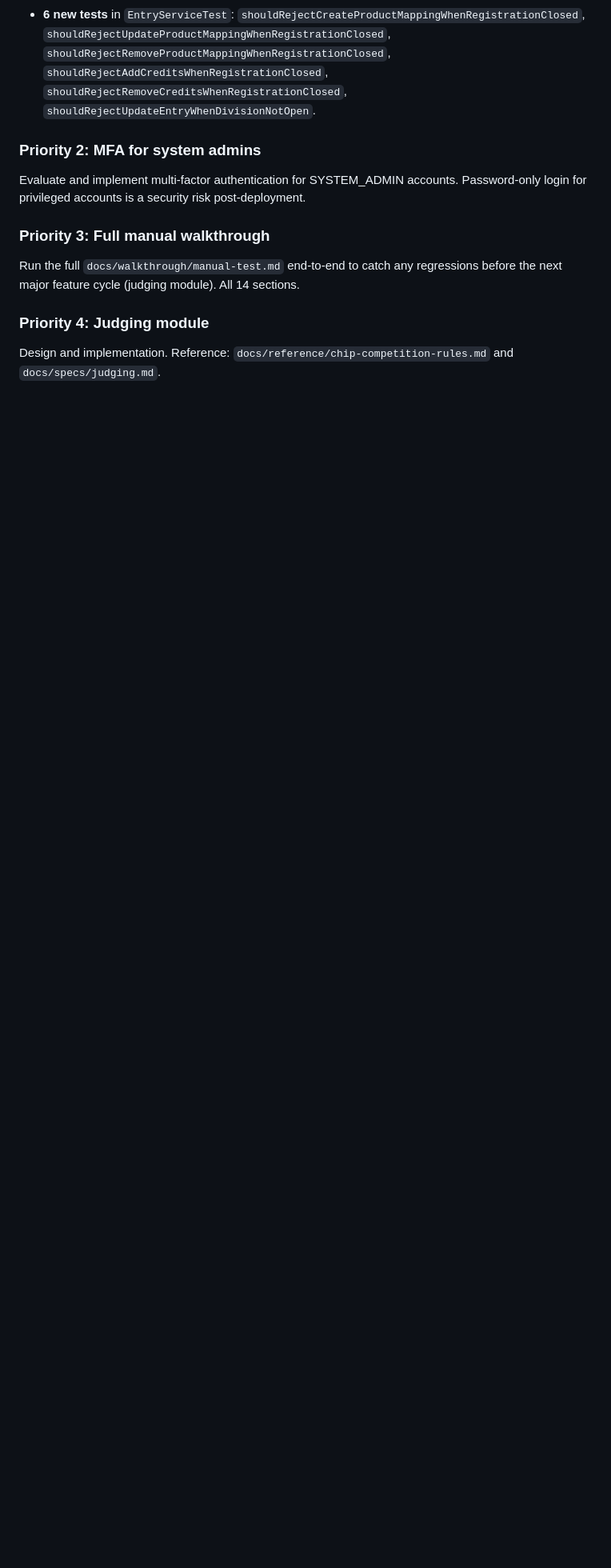
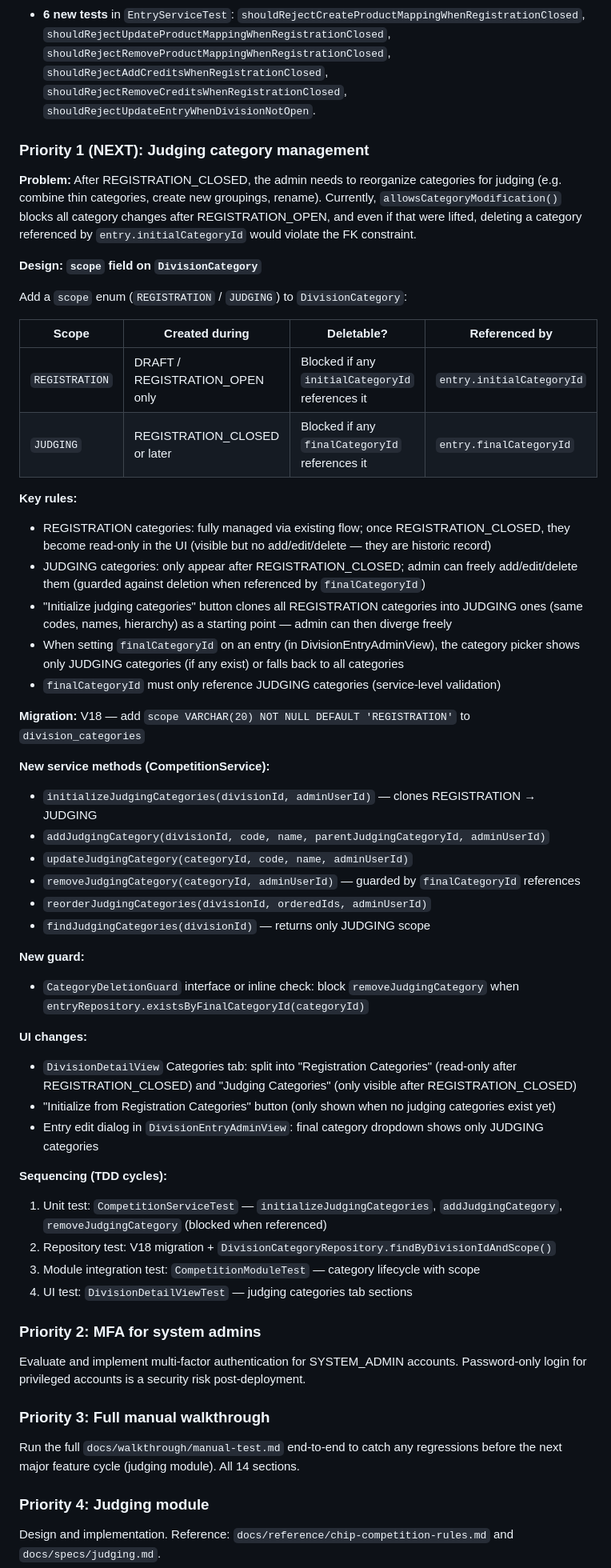
Before and after one commit to guisil/meads, a Markdown page: docs/SESSION_CONTEXT.md, the part around the change. Shown at 80% size. Drawn GitHub-style; blank space fills up the shorter version.

Commit message:
Add judging category management design as next priority
Design: scope field (REGISTRATION/JUDGING) on DivisionCategory separates
registration categories (locked once entries exist) from admin-defined
judging categories (freely editable after REGISTRATION_CLOSED). Includes
"Initialize from Registration Categories" clone workflow, guard against
deleting categories referenced by finalCategoryId, and sequencing plan.

Co-Authored-By: Claude Sonnet 4.6 <noreply@anthropic.com>

```diff
--- a/docs/SESSION_CONTEXT.md
+++ b/docs/SESSION_CONTEXT.md
@@ -284,6 +284,61 @@ Fixed `ComboBox<>` type inference compilation errors introduced by Java 21 stric
 - **`DivisionStatus.allowsRegistrationActions()`** — new helper on enum (DRAFT || REGISTRATION_OPEN) used by credits and product mapping guards.
 - **6 new tests** in `EntryServiceTest`: `shouldRejectCreateProductMappingWhenRegistrationClosed`, `shouldRejectUpdateProductMappingWhenRegistrationClosed`, `shouldRejectRemoveProductMappingWhenRegistrationClosed`, `shouldRejectAddCreditsWhenRegistrationClosed`, `shouldRejectRemoveCreditsWhenRegistrationClosed`, `shouldRejectUpdateEntryWhenDivisionNotOpen`.
 
+### Priority 1 (NEXT): Judging category management
+
+**Problem:** After REGISTRATION_CLOSED, the admin needs to reorganize categories for judging
+(e.g. combine thin categories, create new groupings, rename). Currently, `allowsCategoryModification()`
+blocks all category changes after REGISTRATION_OPEN, and even if that were lifted, deleting a
+category referenced by `entry.initialCategoryId` would violate the FK constraint.
+
+**Design: `scope` field on `DivisionCategory`**
+
+Add a `scope` enum (`REGISTRATION` / `JUDGING`) to `DivisionCategory`:
+
+| Scope | Created during | Deletable? | Referenced by |
+|-------|----------------|-----------|---------------|
+| `REGISTRATION` | DRAFT / REGISTRATION_OPEN only | Blocked if any `initialCategoryId` references it | `entry.initialCategoryId` |
+| `JUDGING` | REGISTRATION_CLOSED or later | Blocked if any `finalCategoryId` references it | `entry.finalCategoryId` |
+
+**Key rules:**
+- REGISTRATION categories: fully managed via existing flow; once REGISTRATION_CLOSED, they become
+  read-only in the UI (visible but no add/edit/delete — they are historic record)
+- JUDGING categories: only appear after REGISTRATION_CLOSED; admin can freely add/edit/delete them
+  (guarded against deletion when referenced by `finalCategoryId`)
+- "Initialize judging categories" button clones all REGISTRATION categories into JUDGING ones
+  (same codes, names, hierarchy) as a starting point — admin can then diverge freely
+- When setting `finalCategoryId` on an entry (in DivisionEntryAdminView), the category picker shows
+  only JUDGING categories (if any exist) or falls back to all categories
+- `finalCategoryId` must only reference JUDGING categories (service-level validation)
+
+**Migration:** V18 — add `scope VARCHAR(20) NOT NULL DEFAULT 'REGISTRATION'` to `division_categories`
+
+**New service methods (CompetitionService):**
+- `initializeJudgingCategories(divisionId, adminUserId)` — clones REGISTRATION → JUDGING
+- `addJudgingCategory(divisionId, code, name, parentJudgingCategoryId, adminUserId)`
+- `updateJudgingCategory(categoryId, code, name, adminUserId)`
+- `removeJudgingCategory(categoryId, adminUserId)` — guarded by `finalCategoryId` references
+- `reorderJudgingCategories(divisionId, orderedIds, adminUserId)`
+- `findJudgingCategories(divisionId)` — returns only JUDGING scope
+
+**New guard:**
+- `CategoryDeletionGuard` interface or inline check: block `removeJudgingCategory` when
+  `entryRepository.existsByFinalCategoryId(categoryId)`
+
+**UI changes:**
+- `DivisionDetailView` Categories tab: split into "Registration Categories" (read-only after
+  REGISTRATION_CLOSED) and "Judging Categories" (only visible after REGISTRATION_CLOSED)
+- "Initialize from Registration Categories" button (only shown when no judging categories exist yet)
+- Entry edit dialog in `DivisionEntryAdminView`: final category dropdown shows only JUDGING
+  categories
+
+**Sequencing (TDD cycles):**
+1. Unit test: `CompetitionServiceTest` — `initializeJudgingCategories`, `addJudgingCategory`,
+   `removeJudgingCategory` (blocked when referenced)
+2. Repository test: V18 migration + `DivisionCategoryRepository.findByDivisionIdAndScope()`
+3. Module integration test: `CompetitionModuleTest` — category lifecycle with scope
+4. UI test: `DivisionDetailViewTest` — judging categories tab sections
+
 ### Priority 2: MFA for system admins
 Evaluate and implement multi-factor authentication for SYSTEM_ADMIN accounts.
 Password-only login for privileged accounts is a security risk post-deployment.
```
